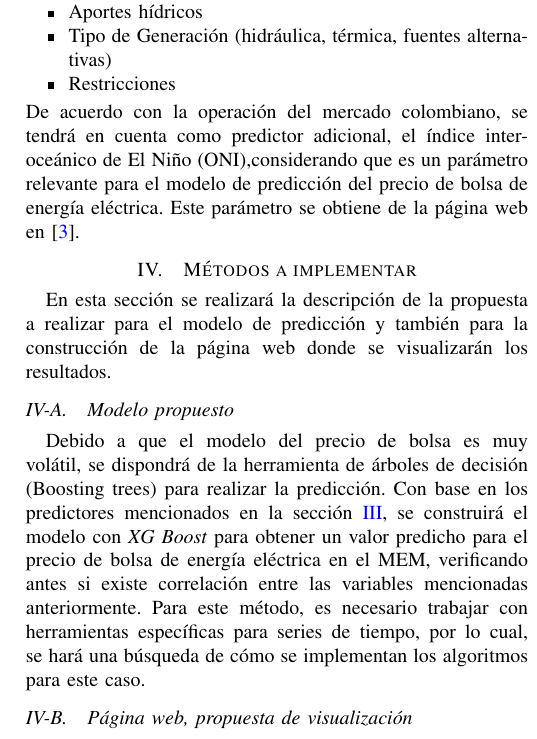
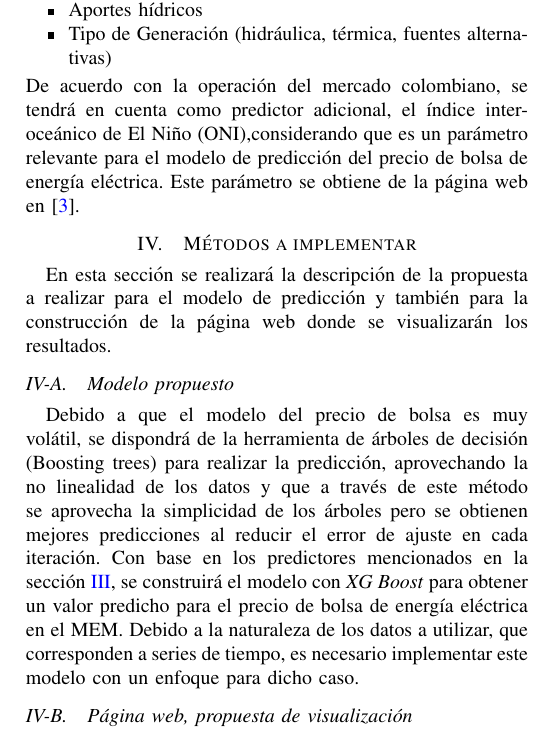
Before and after one commit to mvgaona/Proyecto-final-MEcA-4107, a LaTeX paper (Documentos/Propuesta_trabajo_final_VG_AB.tex): part of one column of page 2 of 2, cut so that both start at the same text. Compiled offline with pdfLaTeX.

Commit message:
Actualización
Actualización de archivos

```diff
--- a/Documentos/Propuesta_trabajo_final_VG_AB.tex
+++ b/Documentos/Propuesta_trabajo_final_VG_AB.tex
@@ -59,14 +59,16 @@ Los datos a utilizar para el desarrollo de la predicción, se encuentran en la p
 \item Precio de combustibles (utilizados para la generación de energía, como por ejemplo: carbón, gas natural, fuel oil)
 \item Aportes hídricos
 \item Tipo de Generación (hidráulica, térmica, fuentes alternativas)
-\item Restricciones
+
 \end{itemize}
 De acuerdo con la operación del mercado colombiano, se tendrá en cuenta como predictor adicional, el índice interoceánico de El Niño (ONI),considerando que es un parámetro relevante para el modelo de predicción del precio de bolsa de energía eléctrica. Este parámetro se obtiene de la página web en \cite{b3}.
 
 \section{Métodos a implementar} \label{sec:meth}
 En esta sección se realizará la descripción de la propuesta a realizar para el modelo de predicción y también para la construcción de la página web donde se visualizarán los resultados.
 \subsection{Modelo propuesto} \label{sec:prop}
-Debido a que el modelo del precio de bolsa es muy volátil, se dispondrá de la herramienta de árboles de decisión (Boosting trees) para realizar la predicción. Con base en los predictores mencionados en la sección \ref{sec:data}, se construirá el modelo con \textit{XG Boost} para obtener un valor predicho para el precio de bolsa de energía eléctrica en el MEM, verificando antes si existe correlación entre las variables mencionadas anteriormente. Para este método, es necesario trabajar con herramientas específicas para series de tiempo, por lo cual, se hará una búsqueda de cómo se implementan los algoritmos para este caso. \
+
+Debido a que el modelo del precio de bolsa es muy volátil, se dispondrá de la herramienta de árboles de decisión (Boosting trees) para realizar la predicción, aprovechando la no linealidad de los datos y que a través de este método se aprovecha la simplicidad de los árboles pero se obtienen mejores predicciones al reducir el error de ajuste en cada iteración. Con base en los predictores mencionados en la sección \ref{sec:data}, se construirá el modelo con \textit{XG Boost}  para obtener un valor predicho para el precio de bolsa de energía eléctrica en el MEM. Debido a la naturaleza de los datos a utilizar, que corresponden a series de tiempo, es necesario implementar este modelo con un enfoque para dicho caso. \
+
 
 \subsection{Página web, propuesta de visualización} \label{sec:web}
 Se plantea para la visualización de datos de la predicción en la página web utilizar el paquete ``Shiny'' de R y que sea desplegado como un proyecto en Github. Inicialmente, la propuesta de visualización de la página web sería la que se muestra en la Figura ~\ref{fig1}.
```
Also changed, not shown: Documentos/Propuesta_trabajo_final_VG_AB.pdf, 1 other file.
